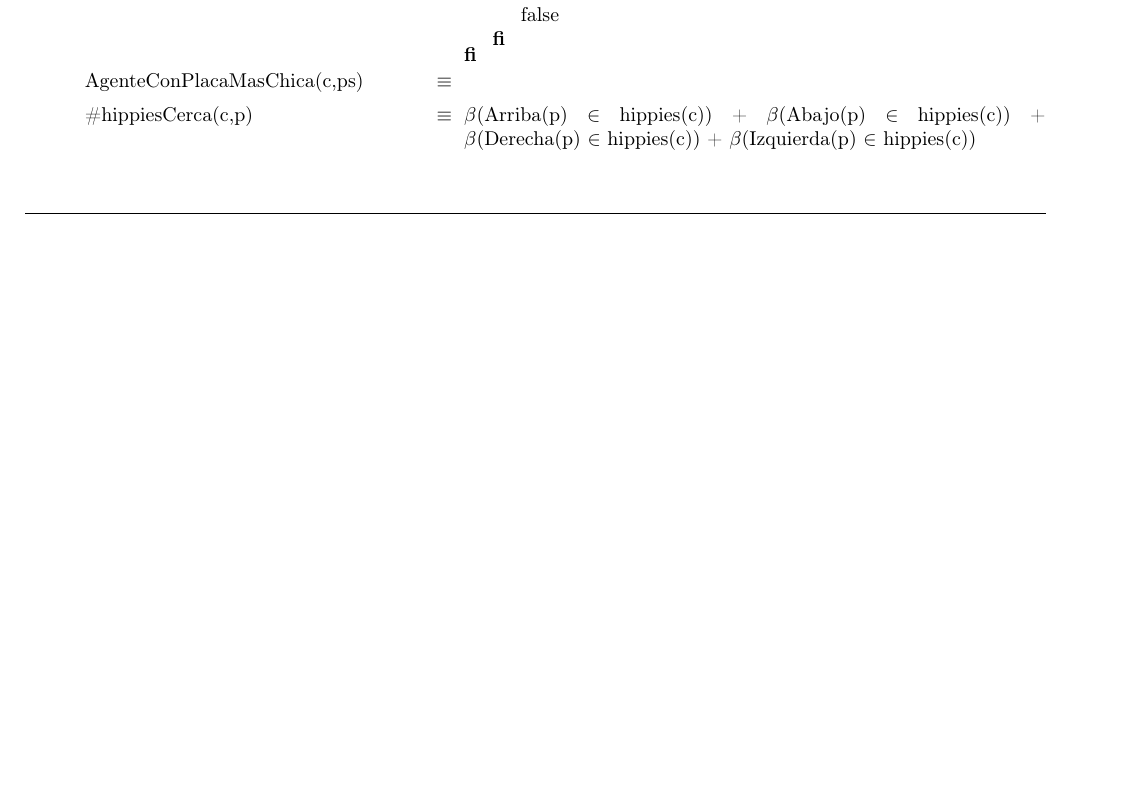
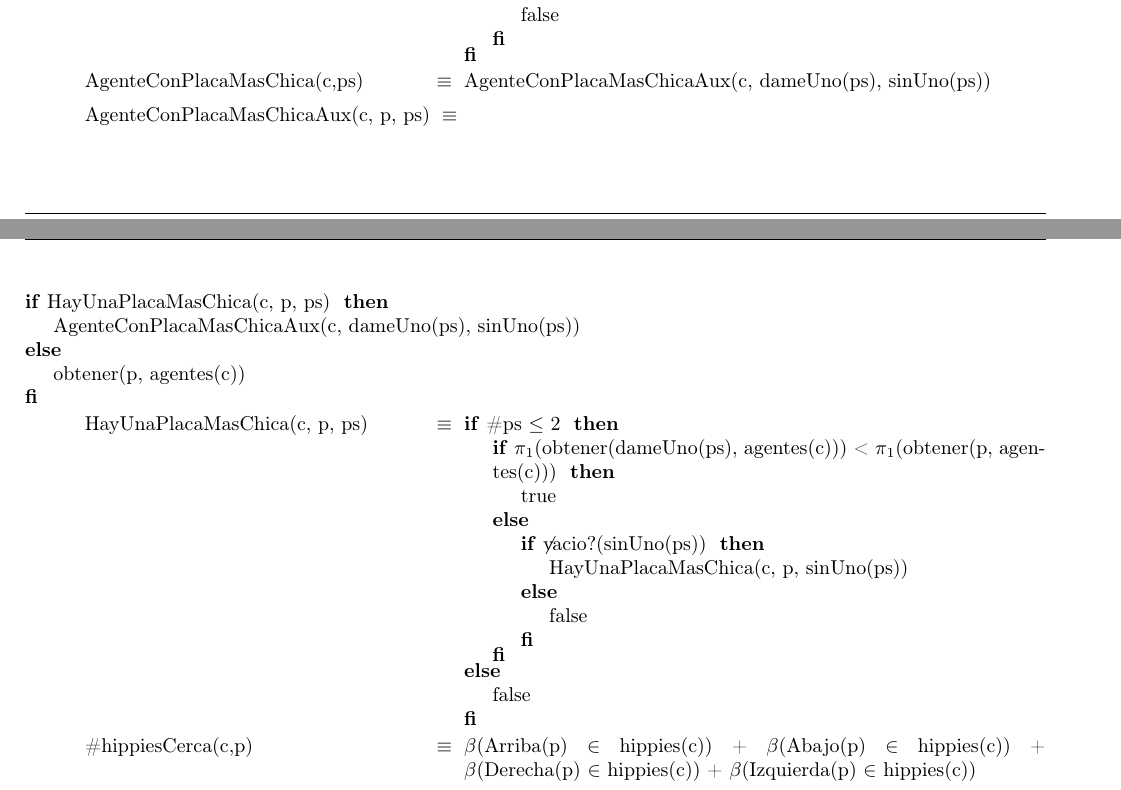
Before and after one commit to jmsenrra/TP-TADs, a LaTeX document (TAD Mapa-Campus.tex): part of page 6 of 9 before the commit and two parts of pages 6 and 7 of 9 after it, the two joined at a grey line, cut so that both start at the same text, the shorter picture padded with empty space. Compiled offline with pdfLaTeX; the source files are stored in an older character set and shown here as Unicode.

Commit message:
AgenteMasVigilante

```diff
--- a/TAD Mapa-Campus.tex
+++ b/TAD Mapa-Campus.tex
@@ -192,7 +194,10 @@ AgenteConPlacaMasChica(c, AgentesMasVigilantes(c, claves(agentes(c))))}
 \tadAxioma{AgentesMasVigilantesAux(c,ps)}{\IF \#ps == 1 THEN ps ELSE {\IF $\pi_2$(obtener(dameUno(ps),agentes(c))) > $\pi_2$(obtener(dameUno(sinUno(ps)),agentes(c))) THEN {dameUno(ps)} ELSE {\IF $\pi_2$(obtener(dameUno(ps),agentes(c))) < $\pi_2$(obtener(dameUno(sinUno(ps)),agentes(c))) THEN {dameUno(sinUno(ps))} ELSE ps FI} FI} FI}
 \tadAxioma{TodosIgualDeVigilantes(c,capturas,ps)}{\IF $\pi_2$(obtener(dameUno(ps),agentes(c))) == capturas $\wedge$ $\neg$($\emptyset$?(sinUno(ps))) THEN TodosIgualDeVigilantes(c,capturas,sinUno(ps)) ELSE $\pi_2$(obtener(dameUno(ps),agentes(c))) == capturas FI}
 \tadAxioma{HayUnoMasVigilante(c,p,ps)}{\IF $\pi_2$(obtener(dameUno(ps),agentes(c))) > $\pi_2$(obtener(p,agentes(c))) THEN true ELSE {\IF $\neg$($\emptyset$?(sinUno(ps))) THEN HayUnoMasVigilante(c,p,sinUno(ps)) ELSE false FI} FI}
-\tadAxioma{AgenteConPlacaMasChica(c,ps)}{}
+\tadAxioma{AgenteConPlacaMasChica(c,ps)}{AgenteConPlacaMasChicaAux(c, dameUno(ps), sinUno(ps))}
+\tadAxioma{AgenteConPlacaMasChicaAux(c, p, ps)}{\IF HayUnaPlacaMasChica(c, p, ps) THEN AgenteConPlacaMasChicaAux(c, dameUno(ps), sinUno(ps)) ELSE obtener(p, agentes(c)) FI}
+\tadAxioma{HayUnaPlacaMasChica(c, p, ps)}{\IF \#ps $\leq$ 2 THEN {\IF $\pi_1$(obtener(dameUno(ps), agentes(c))) < $\pi_1$(obtener(p, agentes(c))) THEN true ELSE {\IF $\not$vacio?(sinUno(ps)) THEN HayUnaPlacaMasChica(c, p, sinUno(ps)) ELSE false FI} FI} ELSE false FI}
+
 \tadAxioma{\#hippiesCerca(c,p)}{$\beta$(Arriba(p) $\in$ hippies(c)) + $\beta$(Abajo(p) $\in$ hippies(c)) + $\beta$(Derecha(p) $\in$ hippies(c)) + $\beta$(Izquierda(p) $\in$ hippies(c))}
 \tadAxioma{LugarVacío?(c,p)}{$\neg$(p $\in$ estudiantes(c)) $\wedge$ $\neg$(p $\in$ hippies(c)) $\wedge$ $\neg$(p $\in$ claves(agentes(c))) $\wedge$ $\neg$(p $\in$ obstáculos(mapa(c)))}
 %estaría bueno poner los ifs en una linea, pero no ome d
```
Also changed, not shown: TAD Mapa-Campus.tex (6 more changed lines).
